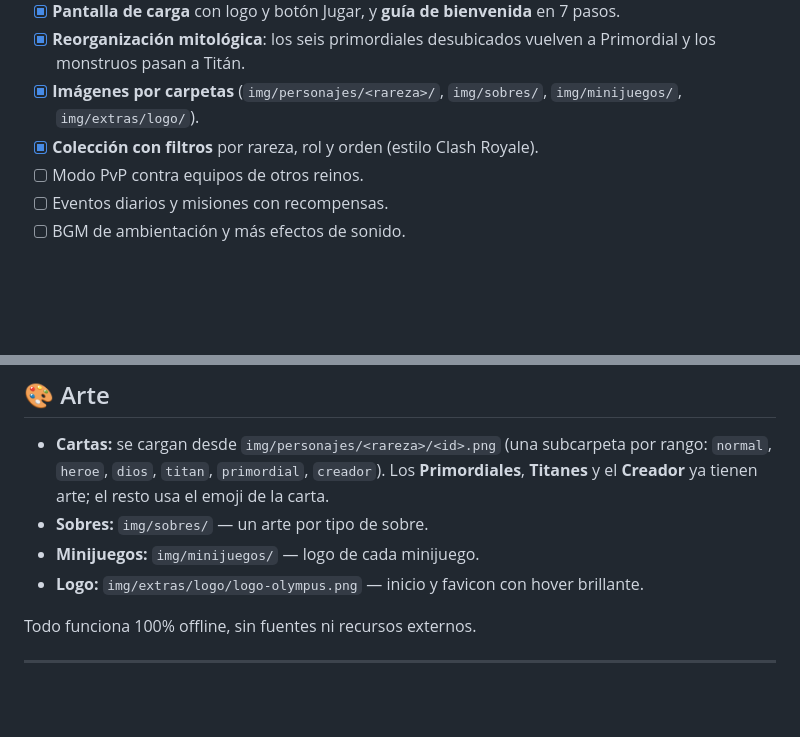
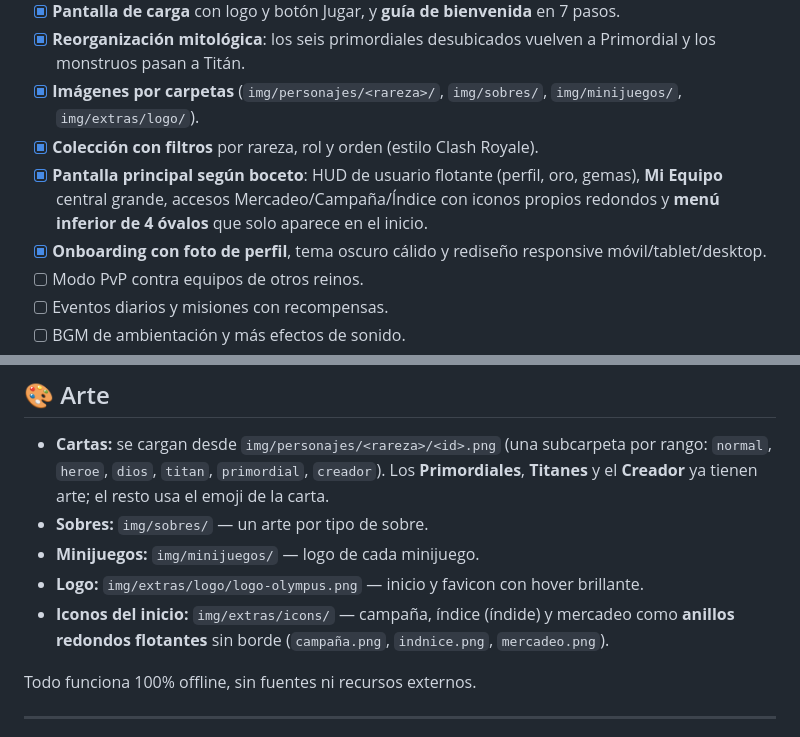
Before and after one commit to Dvskked/Olympus-Unbound, a Markdown page: README.md, 2 parts joined by grey strips. Drawn GitHub-style; blank space fills up the shorter version.

```diff
--- a/README.md
+++ b/README.md
@@ -230,6 +231,8 @@ npm run check     # npx tsc — valida tipos sobre los módulos JS
 - [x] **Reorganización mitológica**: los seis primordiales desubicados vuelven a Primordial y los monstruos pasan a Titán.
 - [x] **Imágenes por carpetas** (`img/personajes/<rareza>/`, `img/sobres/`, `img/minijuegos/`, `img/extras/logo/`).
 - [x] **Colección con filtros** por rareza, rol y orden (estilo Clash Royale).
+- [x] **Pantalla principal según boceto**: HUD de usuario flotante (perfil, oro, gemas), **Mi Equipo** central grande, accesos Mercadeo/Campaña/Índice con iconos propios redondos y **menú inferior de 4 óvalos** que solo aparece en el inicio.
+- [x] **Onboarding con foto de perfil**, tema oscuro cálido y rediseño responsive móvil/tablet/desktop.
 - [ ] Modo PvP contra equipos de otros reinos.
 - [ ] Eventos diarios y misiones con recompensas.
 - [ ] BGM de ambientación y más efectos de sonido.
@@ -245,6 +248,7 @@ npm run check     # npx tsc — valida tipos sobre los módulos JS
 - **Sobres:** `img/sobres/` — un arte por tipo de sobre.
 - **Minijuegos:** `img/minijuegos/` — logo de cada minijuego.
 - **Logo:** `img/extras/logo/logo-olympus.png` — inicio y favicon con hover brillante.
+- **Iconos del inicio:** `img/extras/icons/` — campaña, índice (índide) y mercadeo como **anillos redondos flotantes** sin borde (`campaña.png`, `indnice.png`, `mercadeo.png`).
 
 Todo funciona 100% offline, sin fuentes ni recursos externos.
 
```
Also changed, not shown: other parts of README.md (+7 -6 lines).
